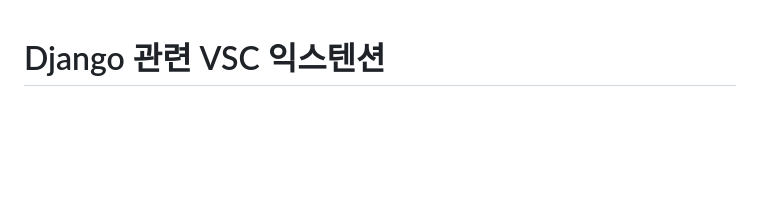
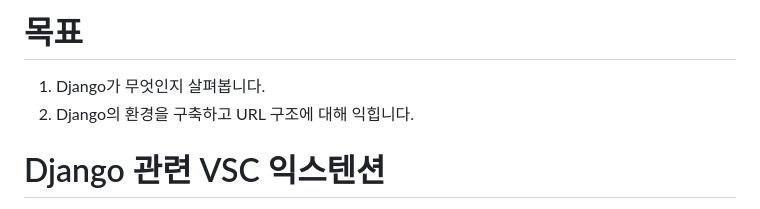
Before and after one commit to soohyun020812/ormcamp, a Markdown page: Django/0220/쳤던 명령어.md, the part around the change. GitHub-like rendering; blank space fills up the shorter version.

```diff
--- a/Django/0220/쳤던 명령어.md
+++ b/Django/0220/쳤던 명령어.md
@@ -1,3 +1,8 @@
+# 목표
+
+1. Django가 무엇인지 살펴봅니다.
+2. Django의 환경을 구축하고 URL 구조에 대해 익힙니다.
+
 # Django 관련 VSC 익스텐션
 
 * black formatter: 권고사항에 맞지 않는 문법들을 강제로 권고사항에 맞춰줍니다. 협업할 때 주로 사용하게 됩니다.
```
